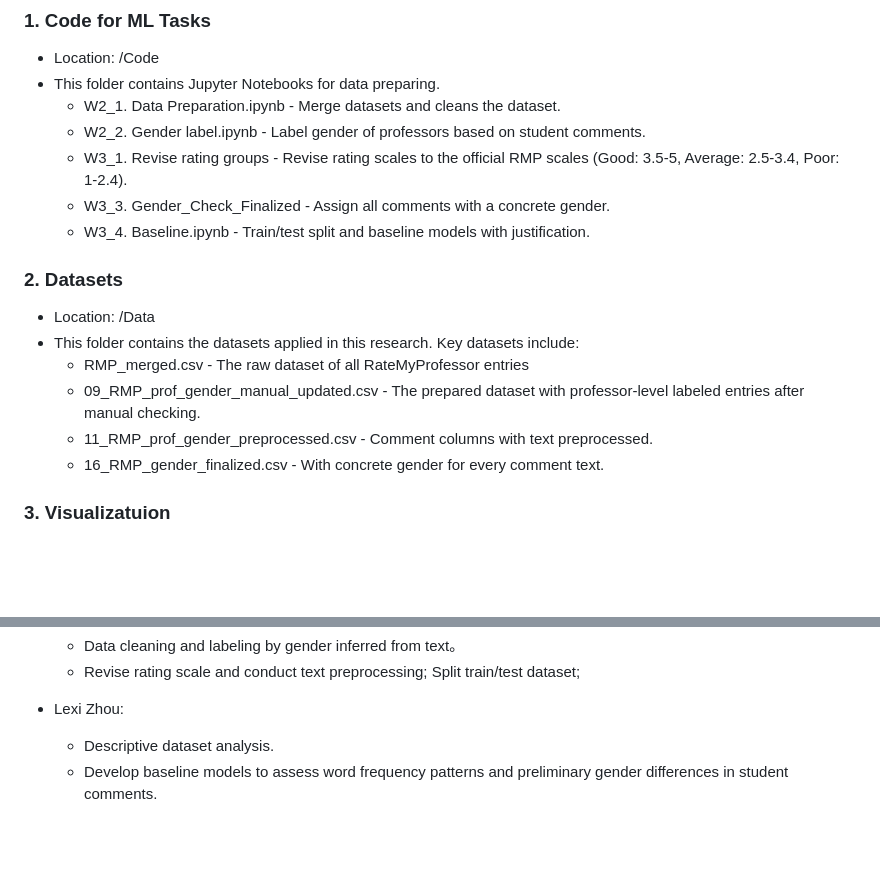
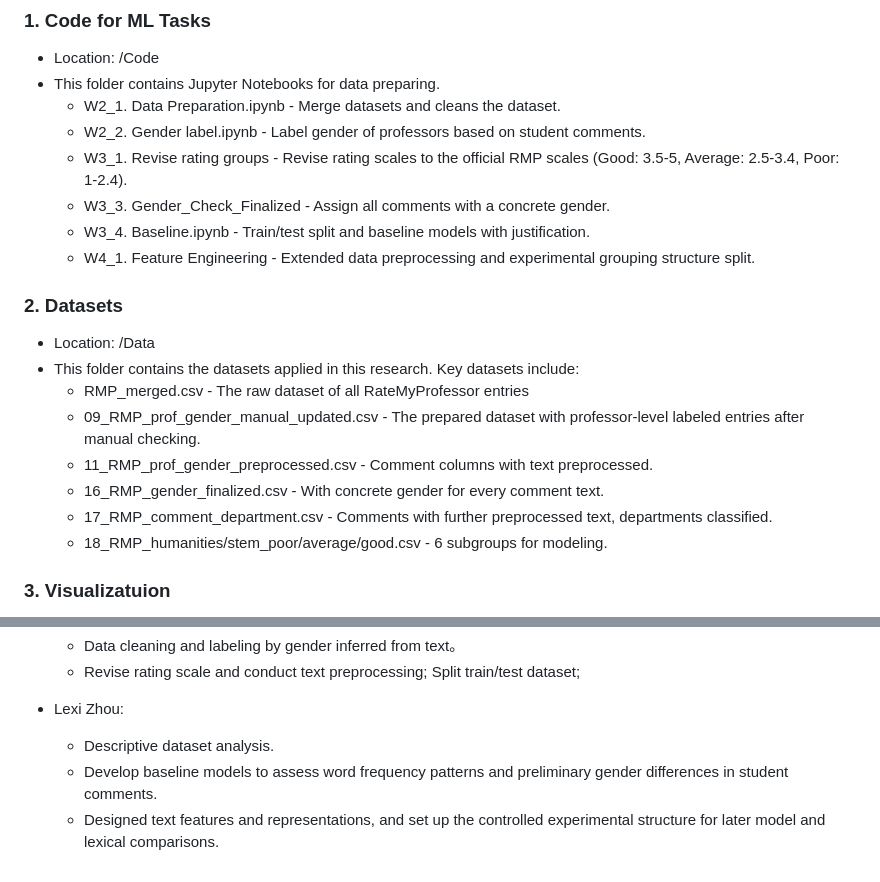
Before and after one commit to Lexi-Zhou/stats201-project-zzz, a Markdown page: README.md, 2 parts joined by grey strips. GitHub-like rendering; blank space fills up the shorter version.

```diff
--- a/README.md
+++ b/README.md
@@ -20,6 +20,7 @@ This repository is structured into several directiories to support running the c
   - W3_1. Revise rating groups - Revise rating scales to the official RMP scales (Good: 3.5-5, Average: 2.5-3.4, Poor: 1-2.4).
   - W3_3. Gender_Check_Finalized - Assign all comments with a concrete gender.
   - W3_4. Baseline.ipynb - Train/test split and baseline models with justification.
+  - W4_1. Feature Engineering - Extended data preprocessing and experimental grouping structure split.
 
 ### 2. Datasets
 - Location: /Data
@@ -28,6 +29,8 @@ This repository is structured into several directiories to support running the c
   - 09_RMP_prof_gender_manual_updated.csv - The prepared dataset with professor-level labeled entries after manual checking.
   - 11_RMP_prof_gender_preprocessed.csv - Comment columns with text preprocessed.
   - 16_RMP_gender_finalized.csv - With concrete gender for every comment text.
+  - 17_RMP_comment_department.csv - Comments with further preprocessed text, departments classified.
+  - 18_RMP_humanities/stem_poor/average/good.csv - 6 subgroups for modeling.
 
 ### 3. Visualizatuion
 - Location: /Visualization
@@ -59,3 +62,4 @@ For this project stage, each group member was responsible for the following comp
 - Lexi Zhou:
   - Descriptive dataset analysis.
   - Develop baseline models to assess word frequency patterns and preliminary gender differences in student comments.
+  - Designed text features and representations, and set up the controlled experimental structure for later model and lexical comparisons.
```
